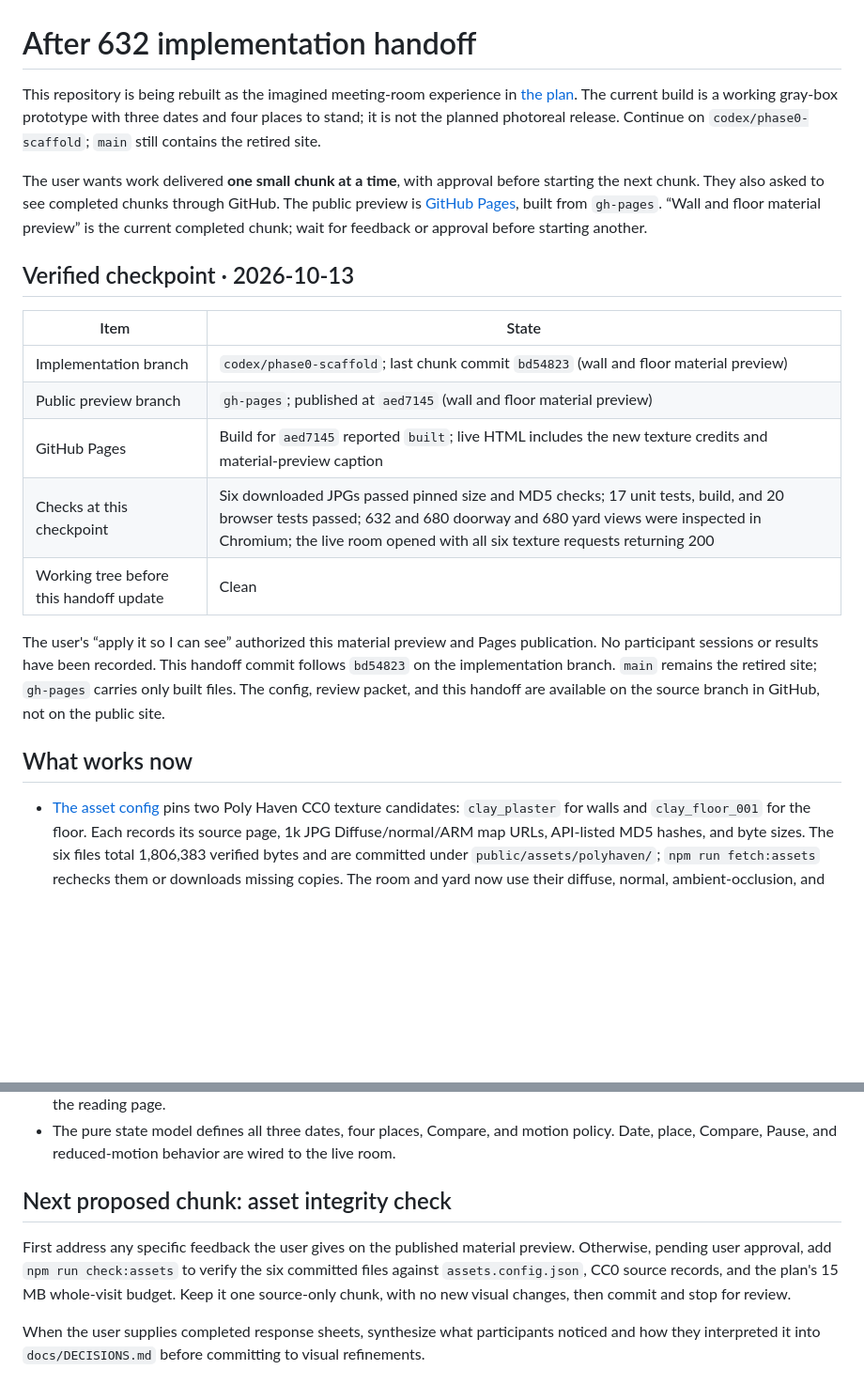
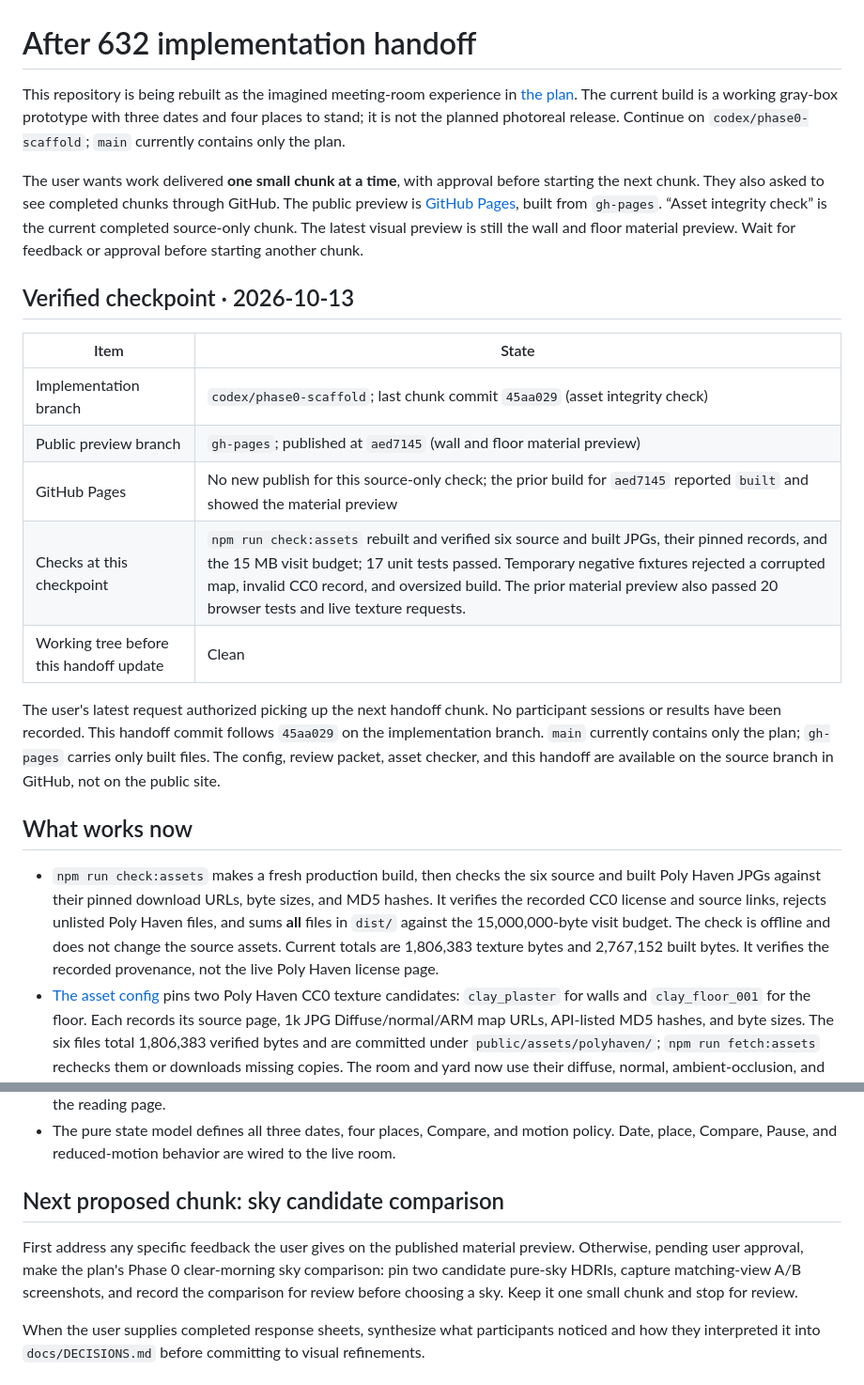
Before and after one commit to wangy113/after-632-gpt-sol-6, a Markdown page: HANDOFF.md, 2 parts joined by grey strips. Shown at 94% size. GitHub-like rendering; blank space fills up the shorter version.

Commit message:
Update handoff after asset integrity check

```diff
--- a/HANDOFF.md
+++ b/HANDOFF.md
@@ -1,23 +1,24 @@
 # After 632 implementation handoff
 
-This repository is being rebuilt as the imagined meeting-room experience in [the plan](docs/PLAN.md). The current build is a working gray-box prototype with three dates and four places to stand; it is not the planned photoreal release. Continue on `codex/phase0-scaffold`; `main` still contains the retired site.
+This repository is being rebuilt as the imagined meeting-room experience in [the plan](docs/PLAN.md). The current build is a working gray-box prototype with three dates and four places to stand; it is not the planned photoreal release. Continue on `codex/phase0-scaffold`; `main` currently contains only the plan.
 
-The user wants work delivered **one small chunk at a time**, with approval before starting the next chunk. They also asked to see completed chunks through GitHub. The public preview is [GitHub Pages](https://wangy113.github.io/after-632-gpt-sol-6/), built from `gh-pages`. “Wall and floor material preview” is the current completed chunk; wait for feedback or approval before starting another.
+The user wants work delivered **one small chunk at a time**, with approval before starting the next chunk. They also asked to see completed chunks through GitHub. The public preview is [GitHub Pages](https://wangy113.github.io/after-632-gpt-sol-6/), built from `gh-pages`. “Asset integrity check” is the current completed source-only chunk. The latest visual preview is still the wall and floor material preview. Wait for feedback or approval before starting another chunk.
 
 ## Verified checkpoint · 2026-10-13
 
 | Item | State |
 | --- | --- |
-| Implementation branch | `codex/phase0-scaffold`; last chunk commit `bd54823` (wall and floor material preview) |
+| Implementation branch | `codex/phase0-scaffold`; last chunk commit `45aa029` (asset integrity check) |
 | Public preview branch | `gh-pages`; published at `aed7145` (wall and floor material preview) |
-| GitHub Pages | Build for `aed7145` reported `built`; live HTML includes the new texture credits and material-preview caption |
-| Checks at this checkpoint | Six downloaded JPGs passed pinned size and MD5 checks; 17 unit tests, build, and 20 browser tests passed; 632 and 680 doorway and 680 yard views were inspected in Chromium; the live room opened with all six texture requests returning 200 |
+| GitHub Pages | No new publish for this source-only check; the prior build for `aed7145` reported `built` and showed the material preview |
+| Checks at this checkpoint | `npm run check:assets` rebuilt and verified six source and built JPGs, their pinned records, and the 15 MB visit budget; 17 unit tests passed. Temporary negative fixtures rejected a corrupted map, invalid CC0 record, and oversized build. The prior material preview also passed 20 browser tests and live texture requests. |
 | Working tree before this handoff update | Clean |
 
-The user's “apply it so I can see” authorized this material preview and Pages publication. No participant sessions or results have been recorded. This handoff commit follows `bd54823` on the implementation branch. `main` remains the retired site; `gh-pages` carries only built files. The config, review packet, and this handoff are available on the source branch in GitHub, not on the public site.
+The user's latest request authorized picking up the next handoff chunk. No participant sessions or results have been recorded. This handoff commit follows `45aa029` on the implementation branch. `main` currently contains only the plan; `gh-pages` carries only built files. The config, review packet, asset checker, and this handoff are available on the source branch in GitHub, not on the public site.
 
 ## What works now
 
+- `npm run check:assets` makes a fresh production build, then checks the six source and built Poly Haven JPGs against their pinned download URLs, byte sizes, and MD5 hashes. It verifies the recorded CC0 license and source links, rejects unlisted Poly Haven files, and sums **all** files in `dist/` against the 15,000,000-byte visit budget. The check is offline and does not change the source assets. Current totals are 1,806,383 texture bytes and 2,767,152 built bytes. It verifies the recorded provenance, not the live Poly Haven license page.
 - [The asset config](assets.config.json) pins two Poly Haven CC0 texture candidates: `clay_plaster` for walls and `clay_floor_001` for the floor. Each records its source page, 1k JPG Diffuse/normal/ARM map URLs, API-listed MD5 hashes, and byte sizes. The six files total 1,806,383 verified bytes and are committed under `public/assets/polyhaven/`; `npm run fetch:assets` rechecks them or downloads missing copies. The room and yard now use their diffuse, normal, ambient-occlusion, and roughness maps, with world-scaled UVs. Their visual and historical suitability still need review.
 - The updated 632 doorway still and the live room show the material preview. The reading page credits both assets and links to Poly Haven's CC0 terms. Roof, props, sky, geometry, and lighting remain prototype work. The 680 clean floor patch remained distinct in Chromium; a user and instructor should still judge the scenes.
 - The [gray-box review packet](docs/phase0/GRAYBOX_REVIEW_PACKET.md) gives a neutral image-only sequence, a separate reading-context pass, and a response sheet for 3 to 5 participants. It uses the three same-view doorway captures and names details that cannot be judged from those captures. The study still needs real participants; the packet contains no findings.
@@ -32,9 +33,9 @@ The user's “apply it so I can see” authorized this material preview and Page
 - Compare shows the previous date from the same camera while preserving the selected date. It works by pointer or keyboard hold, the C key, or a persistent toggle. Returning to reading releases the renderer; renderer failure falls back to the reading page.
 - The pure state model defines all three dates, four places, Compare, and motion policy. Date, place, Compare, Pause, and reduced-motion behavior are wired to the live room.
 
-## Next proposed chunk: asset integrity check
+## Next proposed chunk: sky candidate comparison
 
-First address any specific feedback the user gives on the published material preview. Otherwise, pending user approval, add `npm run check:assets` to verify the six committed files against `assets.config.json`, CC0 source records, and the plan's 15 MB whole-visit budget. Keep it one source-only chunk, with no new visual changes, then commit and stop for review.
+First address any specific feedback the user gives on the published material preview. Otherwise, pending user approval, make the plan's Phase 0 clear-morning sky comparison: pin two candidate pure-sky HDRIs, capture matching-view A/B screenshots, and record the comparison for review before choosing a sky. Keep it one small chunk and stop for review.
 
 When the user supplies completed response sheets, synthesize what participants noticed and how they interpreted it into `docs/DECISIONS.md` before committing to visual refinements.
 
```
Also changed, not shown: other parts of HANDOFF.md (+5 -2 lines).
